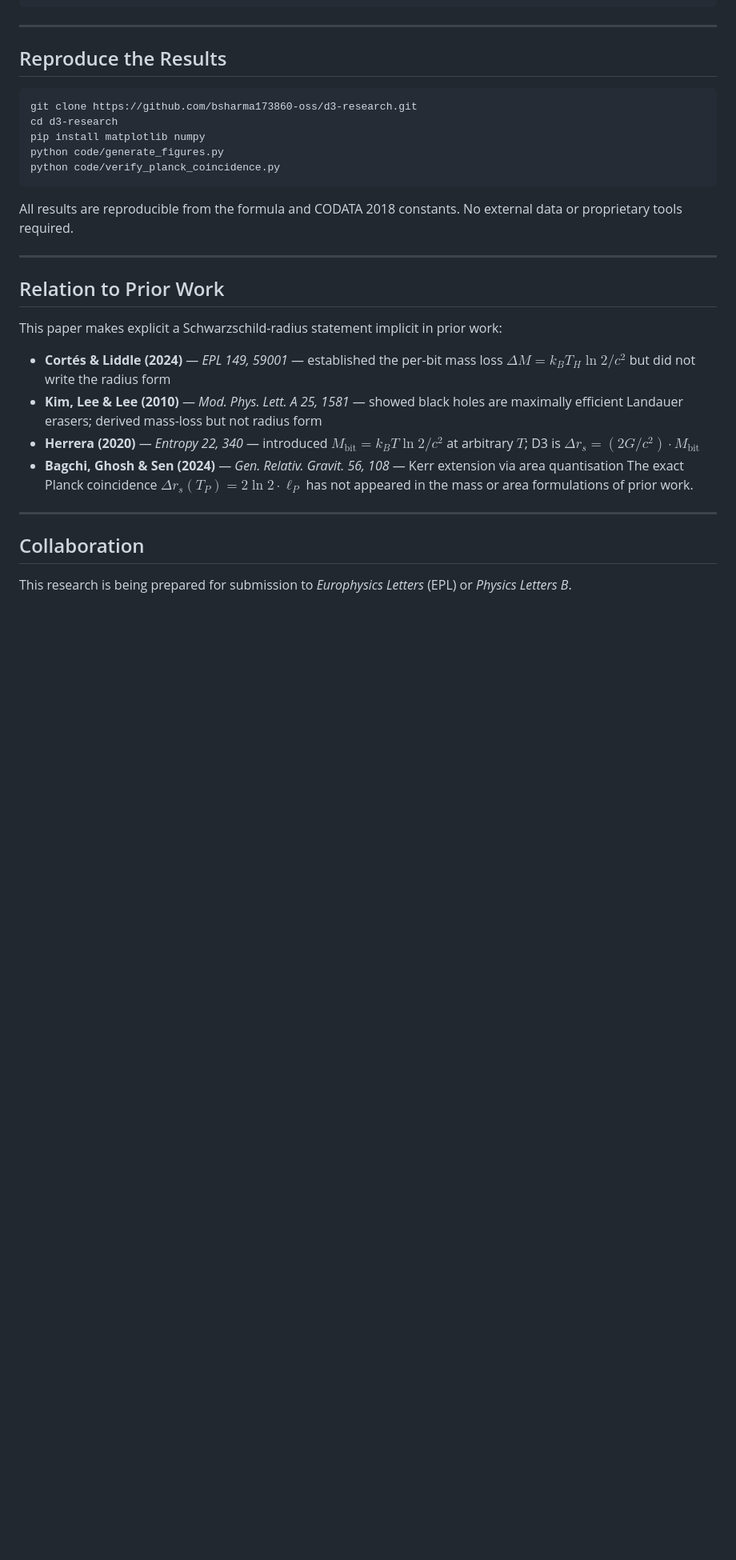
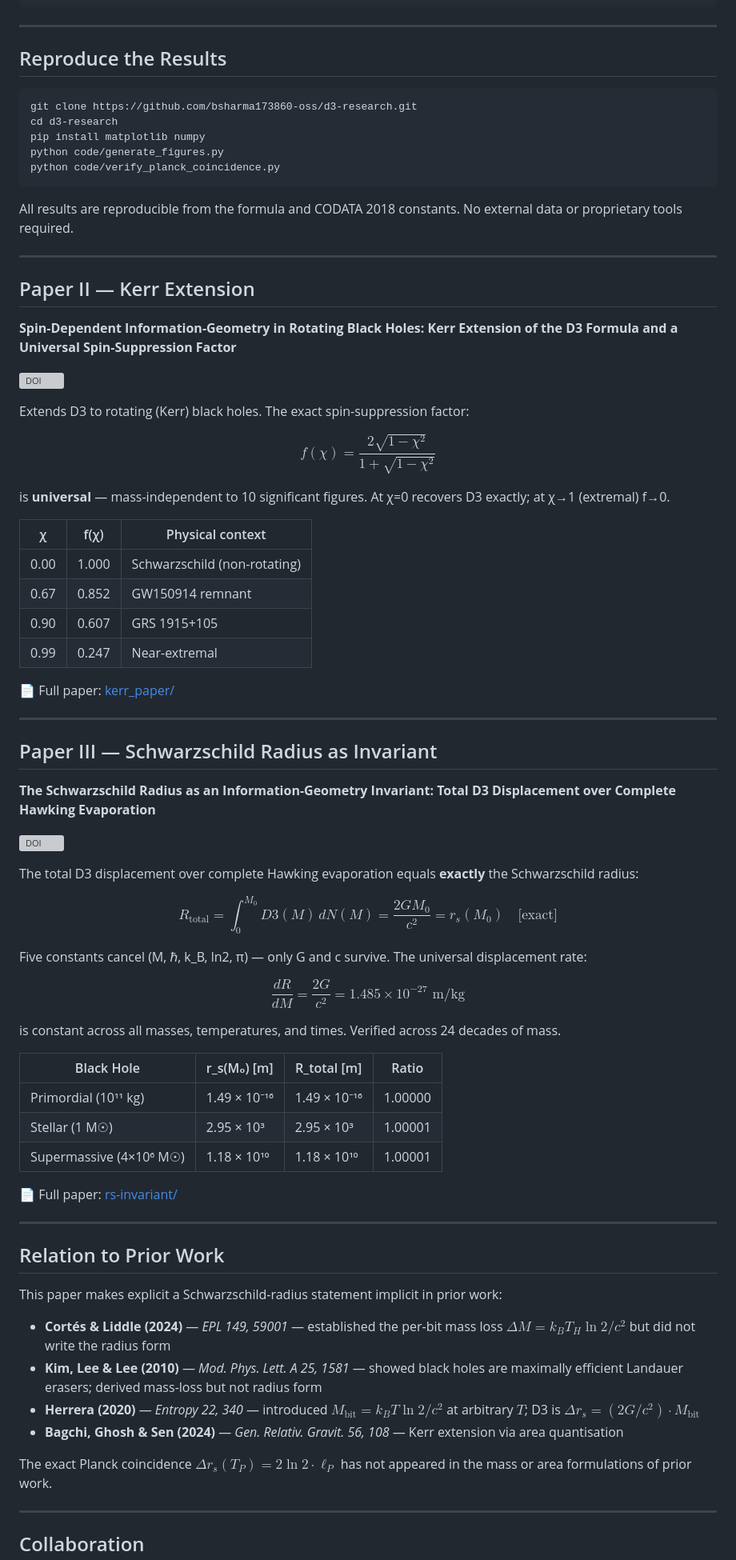
Before and after one commit to bsharma173860-oss/d3-research, a Markdown page: README.md, the part around one of its changes. Shown at 80% size. GitHub-like rendering; blank space fills up the shorter version; grey boxes are pictures that could not be loaded.

Commit message:
Enhance README with paper details and collaboration info
Added DOIs and descriptions for D3 Research Series papers, updated repository structure, and included collaboration and citation sections.

```diff
--- a/README.md
+++ b/README.md
@@ -84,6 +86,55 @@ All results are reproducible from the formula and CODATA 2018 constants. No exte
 
 ---
 
+## Paper II — Kerr Extension
+
+**Spin-Dependent Information-Geometry in Rotating Black Holes: Kerr Extension of the D3 Formula and a Universal Spin-Suppression Factor**
+
+[![DOI](https://zenodo.org/badge/DOI/10.5281/zenodo.20535347.svg)](https://doi.org/10.5281/zenodo.20535347)
+
+Extends D3 to rotating (Kerr) black holes. The exact spin-suppression factor:
+
+$$f(\chi) = \frac{2\sqrt{1-\chi^2}}{1 + \sqrt{1-\chi^2}}$$
+
+is **universal** — mass-independent to 10 significant figures. At χ=0 recovers D3 exactly; at χ→1 (extremal) f→0.
+
+| χ | f(χ) | Physical context |
+|---|---|---|
+| 0.00 | 1.000 | Schwarzschild (non-rotating) |
+| 0.67 | 0.852 | GW150914 remnant |
+| 0.90 | 0.607 | GRS 1915+105 |
+| 0.99 | 0.247 | Near-extremal |
+
+📄 Full paper: [kerr_paper/](kerr_paper/)
+
+---
+
+## Paper III — Schwarzschild Radius as Invariant
+
+**The Schwarzschild Radius as an Information-Geometry Invariant: Total D3 Displacement over Complete Hawking Evaporation**
+
+[![DOI](https://zenodo.org/badge/DOI/10.5281/zenodo.20548070.svg)](https://doi.org/10.5281/zenodo.20548070)
+
+The total D3 displacement over complete Hawking evaporation equals **exactly** the Schwarzschild radius:
+
+$$R_{\text{total}} = \int_0^{M_0} D3(M)\, dN(M) = \frac{2GM_0}{c^2} = r_s(M_0) \quad \text{[exact]}$$
+
+Five constants cancel (M, ℏ, k_B, ln2, π) — only G and c survive. The universal displacement rate:
+
+$$\frac{dR}{dM} = \frac{2G}{c^2} = 1.485 \times 10^{-27} \text{ m/kg}$$
+
+is constant across all masses, temperatures, and times. Verified across 24 decades of mass.
+
+| Black Hole | r_s(M₀) [m] | R_total [m] | Ratio |
+|---|---|---|---|
+| Primordial (10¹¹ kg) | 1.49 × 10⁻¹⁶ | 1.49 × 10⁻¹⁶ | 1.00000 |
+| Stellar (1 M☉) | 2.95 × 10³ | 2.95 × 10³ | 1.00001 |
+| Supermassive (4×10⁶ M☉) | 1.18 × 10¹⁰ | 1.18 × 10¹⁰ | 1.00001 |
+
+📄 Full paper: [rs-invariant/](rs-invariant/)
+
+---
+
 ## Relation to Prior Work
 
 This paper makes explicit a Schwarzschild-radius statement implicit in prior work:
```
Also changed, not shown: other parts of README.md (+35 -2 lines).
